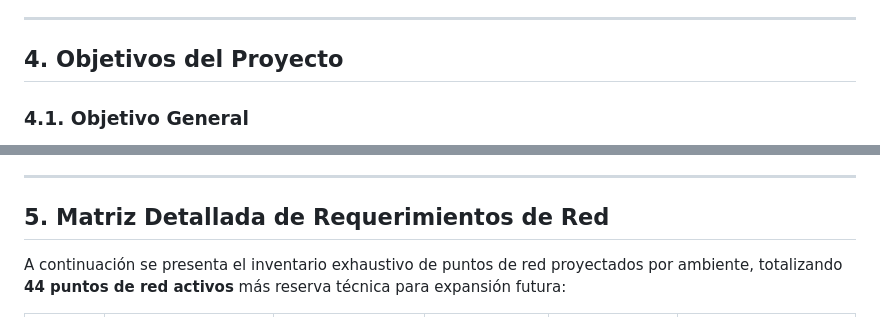
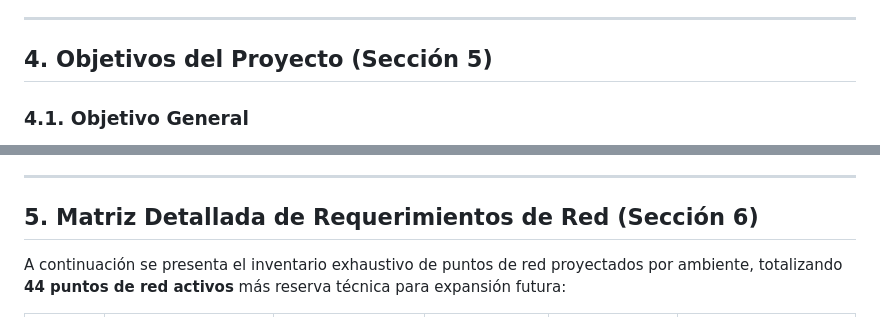
Before and after one commit to aron-quito/redes-1, a Markdown page: analisis/etapa1_definicion_organizacion_requerimientos.md, 2 parts joined by grey strips. Rendered like a GitHub page.

```diff
--- a/analisis/etapa1_definicion_organizacion_requerimientos.md
+++ b/analisis/etapa1_definicion_organizacion_requerimientos.md
@@ -100,7 +101,7 @@ Actualmente, el policlínico opera bajo una "red improvisada" producto de expans
 
 ---
 
-## 4. Objetivos del Proyecto
+## 4. Objetivos del Proyecto (Sección 5)
 
 ### 4.1. Objetivo General
 Diseñar y justificar técnicamente la infraestructura física y el sistema de cableado estructurado para la red de área local (LAN) del Policlínico "Salud & Vida", bajo normativas internacionales **ANSI/TIA/EIA**, garantizando alta disponibilidad, inmunidad a interferencias, escalabilidad y orden en el cuarto de telecomunicaciones.
@@ -115,7 +116,7 @@ Diseñar y justificar técnicamente la infraestructura física y el sistema de c
 
 ---
 
-## 5. Matriz Detallada de Requerimientos de Red
+## 5. Matriz Detallada de Requerimientos de Red (Sección 6)
 
 A continuación se presenta el inventario exhaustivo de puntos de red proyectados por ambiente, totalizando **44 puntos de red activos** más reserva técnica para expansión futura:
 
```
Also changed, not shown: other parts of analisis/etapa1_definicion_organizacion_requerimientos.md (+5 -4 lines).
